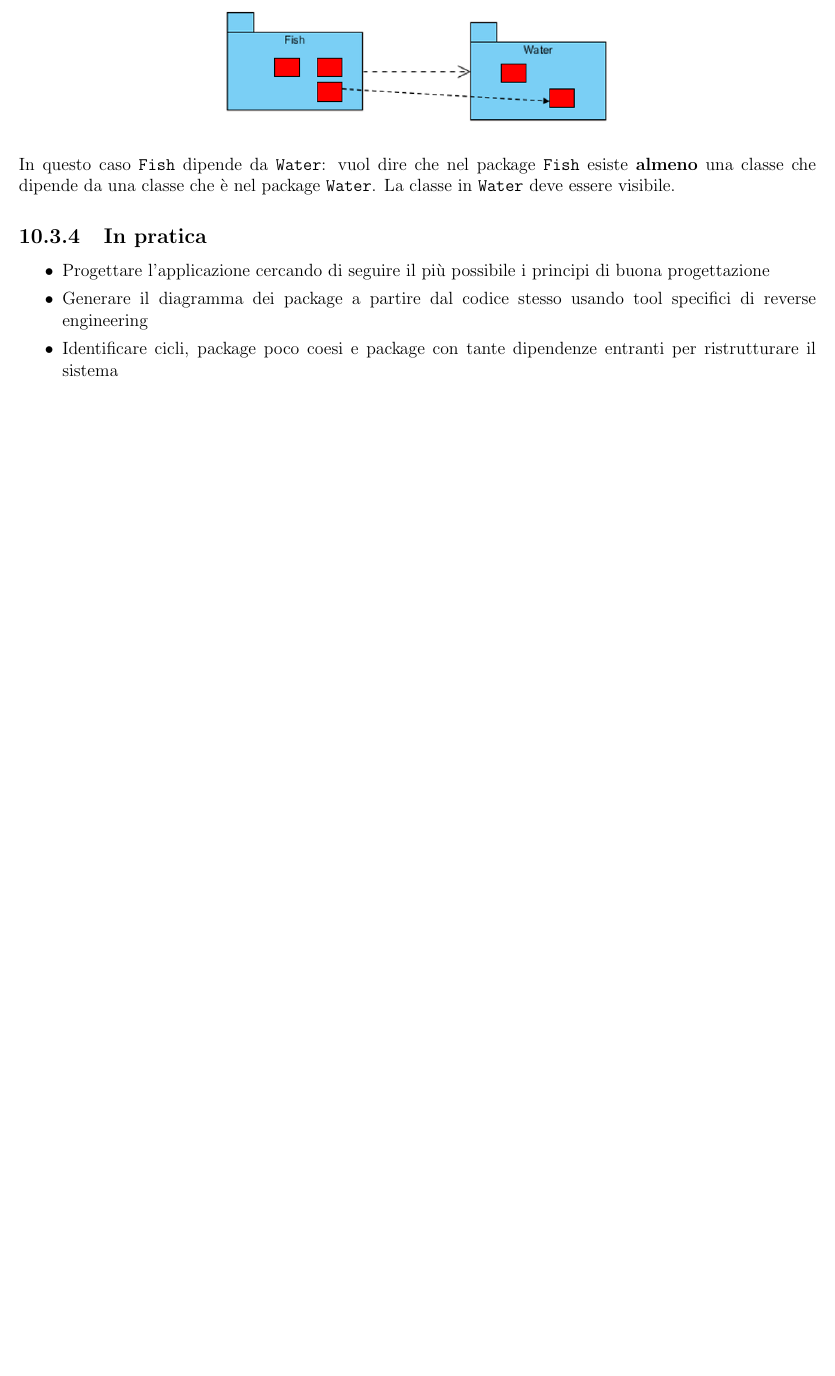
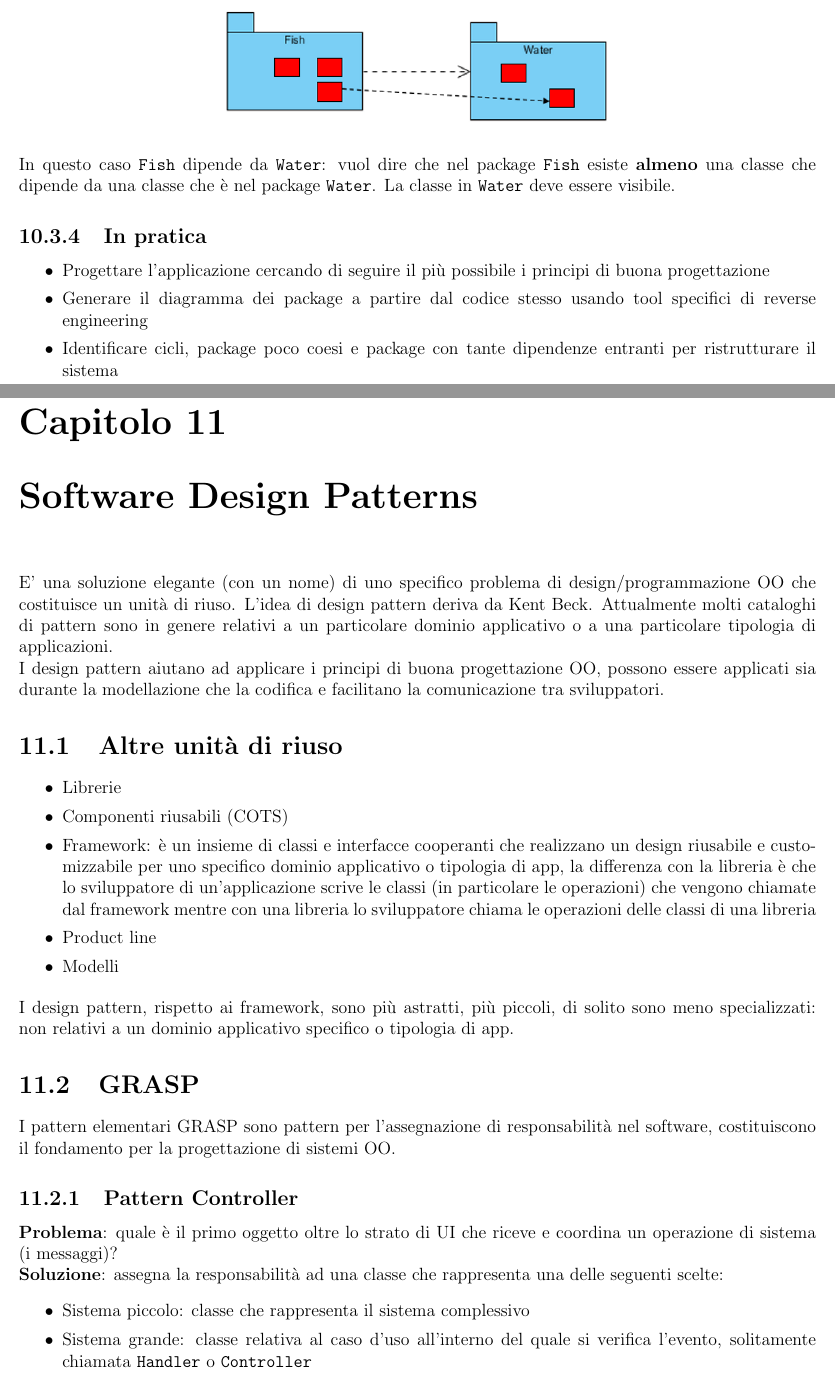
Before and after one commit to GekkeijuITA/Fondamenti-Ingegneria-Software, a LaTeX document (Latex/Appunti.tex): part of page 47 of 47 before the commit and two parts of pages 48 and 49 of 51 after it, the two joined at a grey line, cut so that both start at the same text, the shorter picture padded with empty space. Compiled offline with pdfLaTeX.

Commit message:
Lezione 14

```diff
--- a/Latex/Appunti.tex
+++ b/Latex/Appunti.tex
@@ -1260,3 +1260,24 @@ In questo caso \texttt{Fish} dipende da \texttt{Water}: vuol dire che nel packag
     \item Generare il diagramma dei package a partire dal  codice stesso usando tool specifici di reverse engineering
     \item Identificare cicli, package poco coesi e package con tante dipendenze entranti per ristrutturare il sistema
 \end{itemize}
+\chapter{Software Design Patterns}
+E' una soluzione elegante (con un nome) di uno specifico problema di design/programmazione OO che costituisce un unità di riuso. L'idea di design pattern deriva da Kent Beck. Attualmente molti cataloghi di pattern sono in genere relativi a un particolare dominio applicativo o a una particolare tipologia di applicazioni.\\
+I design pattern aiutano ad applicare i principi di buona progettazione OO, possono essere applicati sia durante la modellazione che la codifica e facilitano la comunicazione tra sviluppatori.
+\section{Altre unità di riuso}
+\begin{itemize}
+    \item Librerie
+    \item Componenti riusabili (COTS)
+    \item Framework: è un insieme di classi e interfacce cooperanti che realizzano un design riusabile e customizzabile per uno specifico dominio applicativo o tipologia di app, la differenza con la libreria è che lo sviluppatore di un'applicazione scrive le classi (in particolare le operazioni) che vengono chiamate dal framework mentre con una libreria lo sviluppatore chiama le operazioni delle classi di una libreria
+    \item Product line
+    \item Modelli
+\end{itemize}
+I design pattern, rispetto ai framework, sono più astratti, più piccoli, di solito sono meno specializzati: non relativi a un dominio applicativo specifico o tipologia di app.
+\section{GRASP}
+I pattern elementari GRASP sono pattern per l'assegnazione di responsabilità nel software, costituiscono il fondamento per la progettazione di sistemi OO.
+\subsection{Pattern Controller}
+\textbf{Problema}: quale è il primo oggetto oltre lo strato di UI che riceve e coordina un operazione di sistema (i messaggi)?\\
+\textbf{Soluzione}: assegna la responsabilità ad una classe che rappresenta una delle seguenti scelte:
+\begin{itemize}
+    \item Sistema piccolo: classe che rappresenta il sistema complessivo
+    \item Sistema grande: classe relativa al caso d'uso all'interno del quale si verifica l'evento, solitamente chiamata \texttt{Handler} o \texttt{Controller}
+\end{itemize}
```
Also changed, not shown: Latex/Appunti.pdf, Latex/Immagini/adapter.png (added), Latex/Appunti.tex (39 more changed lines).
